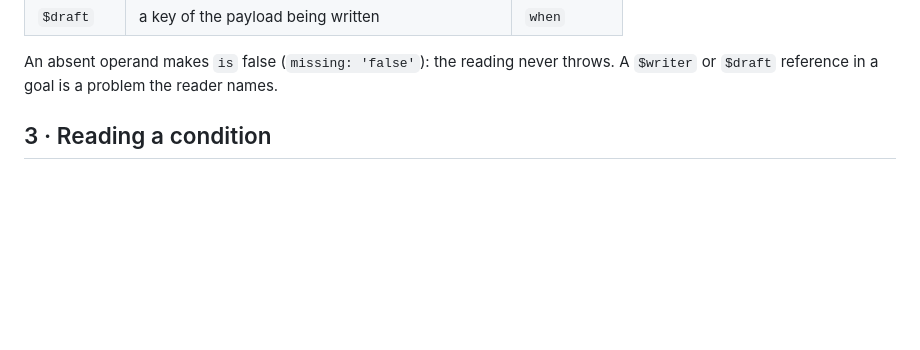
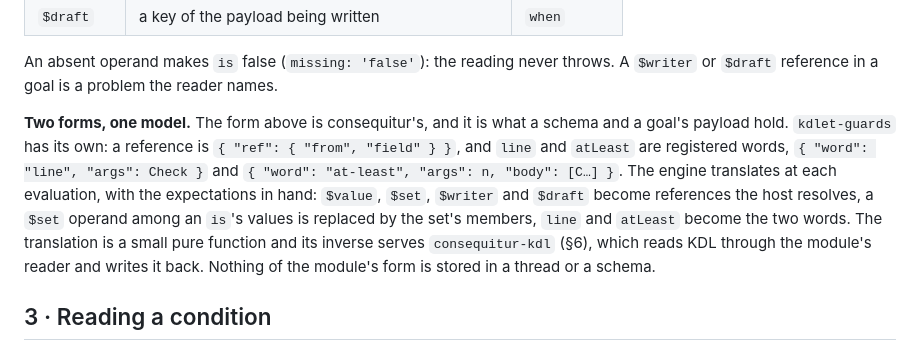
Before and after one commit to egildo/consequitur, a Markdown page: docs/specs/conditions.md, the part around the change. Drawn GitHub-style; blank space fills up the shorter version.

Commit message:
docs: the conditions spec says which form is stored and where the translation to kdlet-guards happens
Co-Authored-By: Claude Fable 5.1 <noreply@anthropic.com>

```diff
--- a/docs/specs/conditions.md
+++ b/docs/specs/conditions.md
@@ -47,6 +47,8 @@ References, `{ "$<from>": "<field>" }`:
 
 An absent operand makes `is` false (`missing: 'false'`): the reading never throws. A `$writer` or
 `$draft` reference in a goal is a problem the reader names.
+
+**Two forms, one model.** The form above is consequitur's, and it is what a schema and a goal's payload hold. `kdlet-guards` has its own: a reference is `{ "ref": { "from", "field" } }`, and `line` and `atLeast` are registered words, `{ "word": "line", "args": Check }` and `{ "word": "at-least", "args": n, "body": [C…] }`. The engine translates at each evaluation, with the expectations in hand: `$value`, `$set`, `$writer` and `$draft` become references the host resolves, a `$set` operand among an `is`'s values is replaced by the set's members, `line` and `atLeast` become the two words. The translation is a small pure function and its inverse serves `consequitur-kdl` (§6), which reads KDL through the module's reader and writes it back. Nothing of the module's form is stored in a thread or a schema.
 
 ## 3 · Reading a condition
 
```
